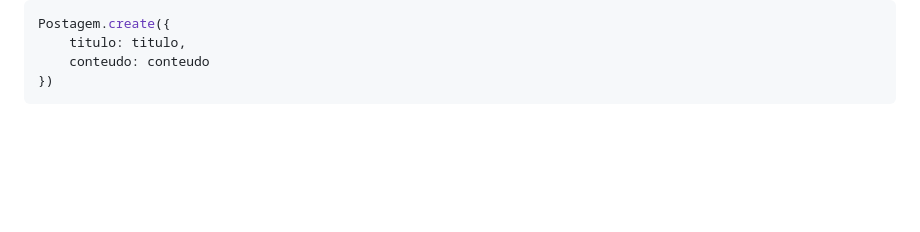
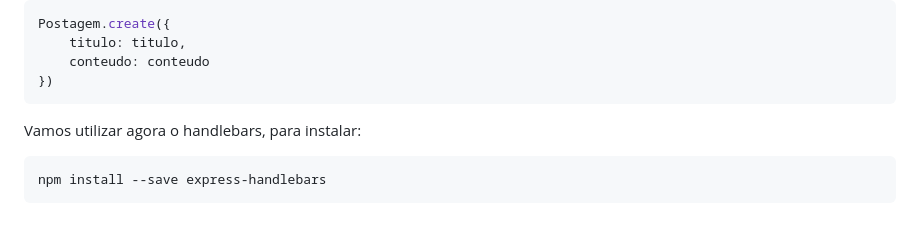
Before and after one commit to gilsonlevi/api_rest_node.js, a Markdown page: README.md, the part around the change. Drawn GitHub-style; blank space fills up the shorter version.

````diff
--- a/README.md
+++ b/README.md
@@ -149,3 +149,8 @@ Postagem.create({
     conteudo: conteudo
 })
 ```
+
+Vamos utilizar agora o handlebars, para instalar:
+```bash
+npm install --save express-handlebars
+```
````
